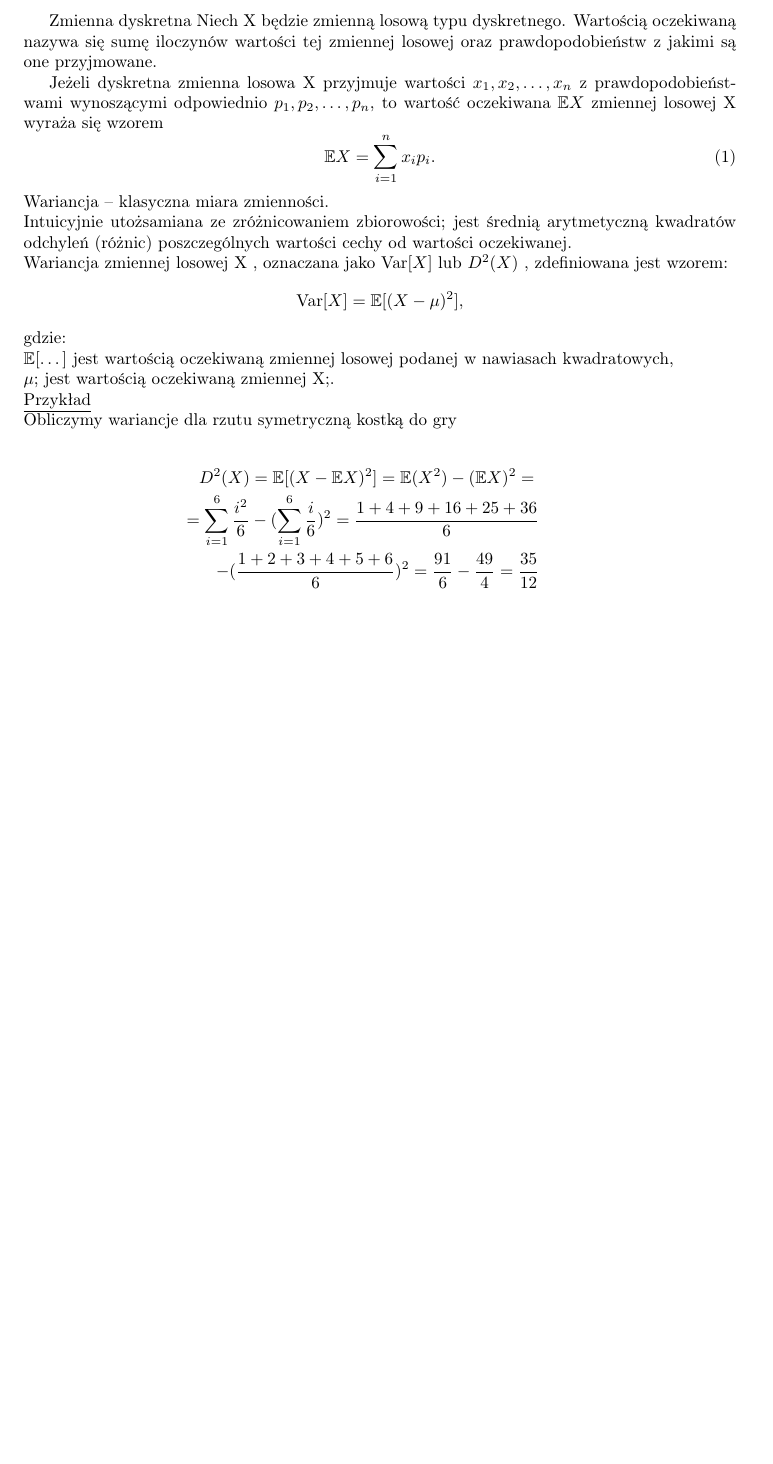
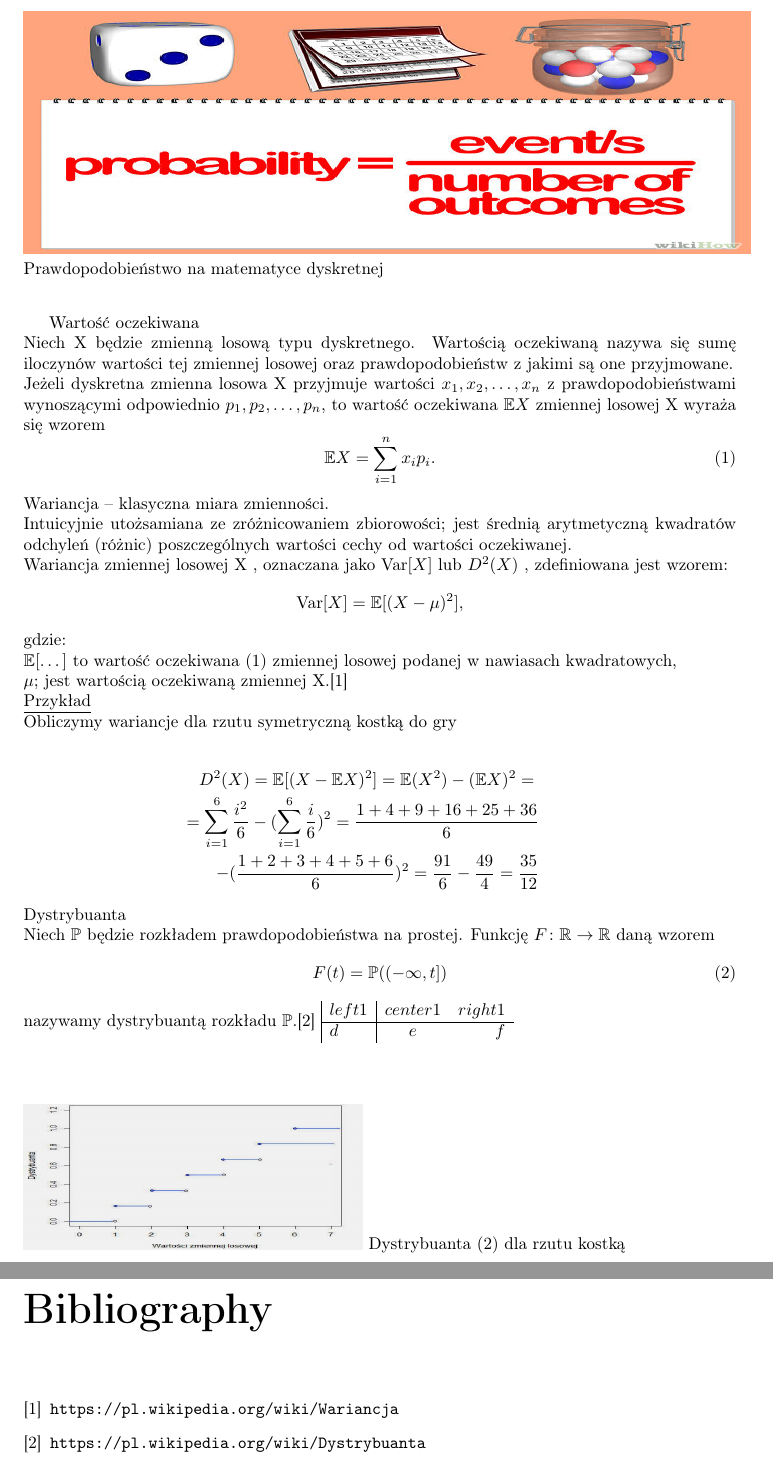
Before and after one commit to Zakrzak30/Projekt-LaTex, a LaTeX document (projekt.tex): part of the page before the commit and two parts of pages 1 and 2 of 2 after it, the two joined at a grey line, cut at the place of the change, the shorter picture padded with empty space. Compiled offline with pdfLaTeX.

Commit message:
Commit na branchu

```diff
--- a/projekt.tex
+++ b/projekt.tex
@@ -9,13 +10,13 @@
 \usepackage[top=0.5cm]{geometry}
 \begin{document}
-\begin{figure}[placement specifier]
+\begin{figure}[t]
 \includegraphics[width=15cm, height=5cm]{Prob}
+Prawdopodobieństwo na matematyce dyskretnej
 \end{figure}
-Zmienna dyskretna
-Niech X będzie zmienną losową typu dyskretnego. Wartością oczekiwaną nazywa się sumę iloczynów wartości tej zmiennej losowej oraz prawdopodobieństw z jakimi są one przyjmowane.
-
+Warto\'sć oczekiwana\\
+Niech X będzie zmienną losową typu dyskretnego. Wartością oczekiwaną nazywa się sumę iloczynów wartości tej zmiennej losowej oraz prawdopodobieństw z jakimi są one przyjmowane.\\
 Jeżeli dyskretna zmienna losowa X przyjmuje wartości $x_1, x_2, \dots, x_n$ z prawdopodobieństwami wynoszącymi odpowiednio $p_1, p_2, \dots, p_n$, to wartość oczekiwana $\mathbb EX$ zmiennej losowej X wyraża się wzorem
-\begin{equation}
+\begin{equation}\label{EX}
 \mathbb EX = \sum_{i=1}^n x_i p_i.
 \end{equation}
 Wariancja – klasyczna miara zmienności.\\
@@ -25,8 +26,8 @@ Wariancja zmiennej losowej  X , oznaczana jako  $\operatorname{Var}[X]$  lub  $D
 \operatorname{Var}[X]=\mathbb E[(X-\mu)^2],
 \end{equation*}
 gdzie:\\
-$\mathbb E[\dots ]$ jest wartością oczekiwaną zmiennej losowej podanej w nawiasach kwadratowych,\\
-$\mu$; jest wartością oczekiwaną zmiennej X;.\\
+$\mathbb E[\dots ]$ to warto\'sć oczekiwana~(\ref{EX}) zmiennej losowej podanej w nawiasach kwadratowych,\\
+$\mu$; jest wartością oczekiwaną zmiennej X.\cite{Wariancja}\\
 \underline{Przykład}\\
 Obliczymy wariancje dla rzutu symetryczną kostką do gry\\
 \begin{eqnarray*}
@@ -34,6 +35,25 @@ D^2(X)=\mathbb E[(X-\mathbb EX)^2]=\mathbb E(X^2)- (\mathbb EX)^2=\\
 =\sum_{i=1}^{6}\frac{i^2}{6}-(\sum_{i=1}^{6}\frac{i}{6})^2=\frac{1+4+9+16+25+36}{6}\\
 -(\frac{1+2+3+4+5+6}{6})^2=\frac{91}{6}-\frac{49}{4}=\frac{35}{12}
 \end{eqnarray*}
-
-
+Dystrybuanta\\
+Niech $\mathbb{P}$ będzie rozkładem prawdopodobieństwa na prostej. Funkcję $F\colon\mathbb R \to \mathbb R$ daną wzorem
+\begin{equation}\label{F}
+F(t)=\mathbb{P}((-\infty ,t])
+\end{equation}
+nazywamy dystrybuantą rozkładu $\mathbb P$.\cite{Dystrybuanta}
+\begin{figure}[b]
+\includegraphics[width=7cm, height=3cm]{Dystrybuanta}
+Dystrybuanta (\ref{F}) dla rzutu kostką
+\end{figure}
+\begin{array}{|l|cr}
+left1 & center1 & right1\\
+\hline
+d & e & f
+\end{array}
+\begin{thebibliography}{2}
+\bibitem{Wariancja}
+\url{https://pl.wikipedia.org/wiki/Wariancja}
+\bibitem{Dystrybuanta}
+\url{https://pl.wikipedia.org/wiki/Dystrybuanta}
+\end{thebibliography}
 \end{document}
```
Also changed, not shown: Dystrybuanta.jpg (added), projekt.pdf, projekt.tex (1 more changed lines).
